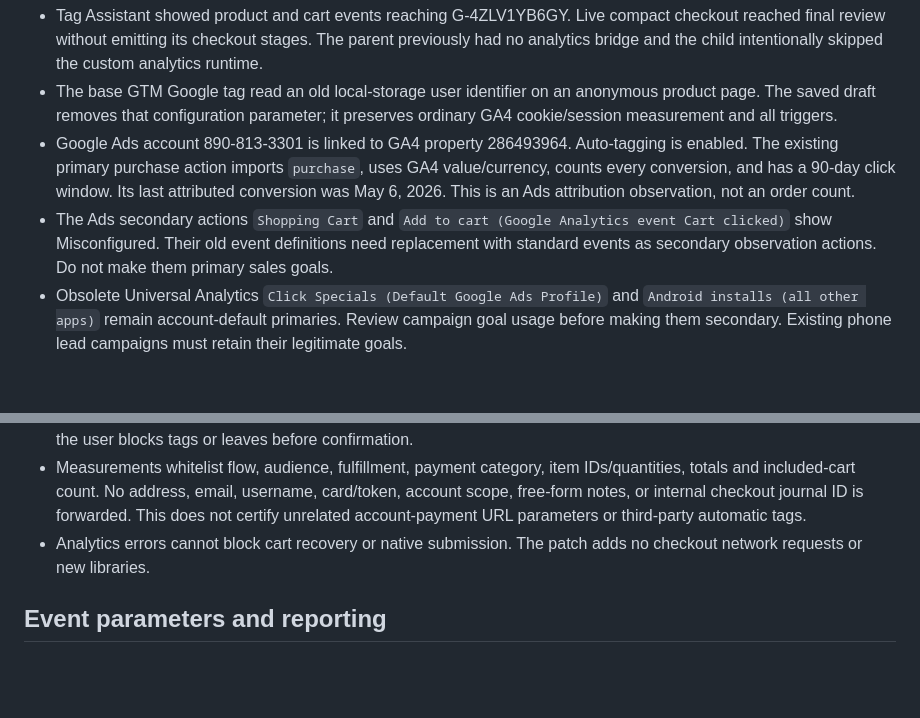
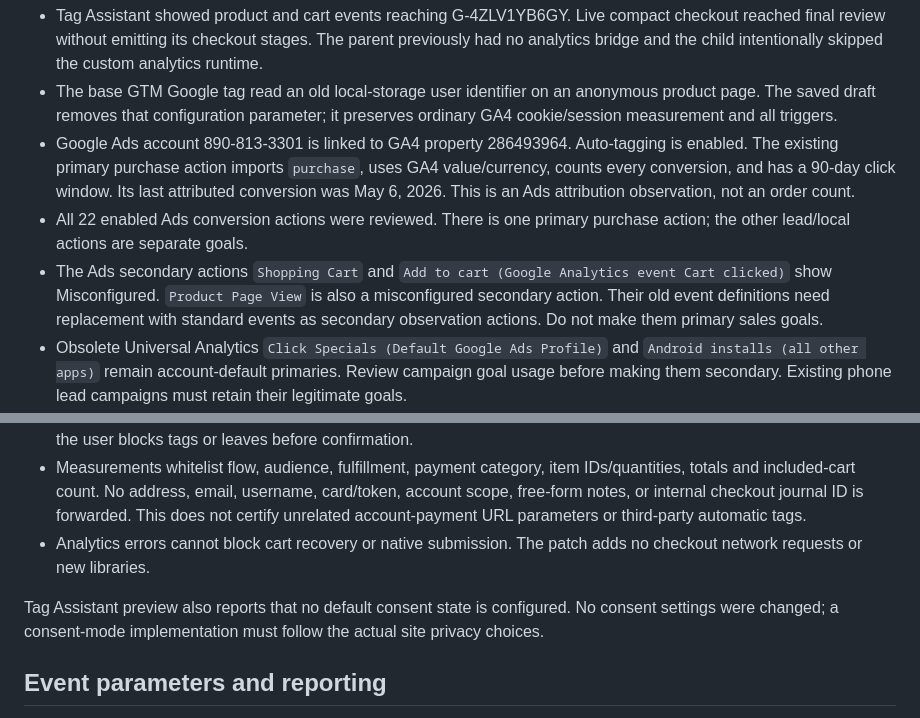
Before and after one commit to ckunkel510/WL.github.io, a Markdown page: docs/checkout-measurement-audit.md, 2 parts joined by grey strips. Rendered like a GitHub page; blank space fills up the shorter version.

Commit message:
Complete Ads goal inventory and consent audit notes

```diff
--- a/docs/checkout-measurement-audit.md
+++ b/docs/checkout-measurement-audit.md
@@ -11,7 +11,8 @@ Status: runtime patch prepared for release approval. GTM has one saved, unpublis
 - Tag Assistant showed product and cart events reaching G-4ZLV1YB6GY. Live compact checkout reached final review without emitting its checkout stages. The parent previously had no analytics bridge and the child intentionally skipped the custom analytics runtime.
 - The base GTM Google tag read an old local-storage user identifier on an anonymous product page. The saved draft removes that configuration parameter; it preserves ordinary GA4 cookie/session measurement and all triggers.
 - Google Ads account 890-813-3301 is linked to GA4 property 286493964. Auto-tagging is enabled. The existing primary purchase action imports `purchase`, uses GA4 value/currency, counts every conversion, and has a 90-day click window. Its last attributed conversion was May 6, 2026. This is an Ads attribution observation, not an order count.
-- The Ads secondary actions `Shopping Cart` and `Add to cart (Google Analytics event Cart clicked)` show Misconfigured. Their old event definitions need replacement with standard events as secondary observation actions. Do not make them primary sales goals.
+- All 22 enabled Ads conversion actions were reviewed. There is one primary purchase action; the other lead/local actions are separate goals.
+- The Ads secondary actions `Shopping Cart` and `Add to cart (Google Analytics event Cart clicked)` show Misconfigured. `Product Page View` is also a misconfigured secondary action. Their old event definitions need replacement with standard events as secondary observation actions. Do not make them primary sales goals.
 - Obsolete Universal Analytics `Click Specials (Default Google Ads Profile)` and `Android installs (all other apps)` remain account-default primaries. Review campaign goal usage before making them secondary. Existing phone lead campaigns must retain their legitimate goals.
 - Account URL suffix is populated with Google ValueTrack UTMs; it is not a literal broken template. Landing-page reports also showed duplicate UTM keys. Review the campaign/product final URLs before removing either source. No URLs, budgets, bids, campaign goals or Ads conversion settings were changed.
 - Combined Google tag destinations include the main website, WebTrack, and Ads. Domain configuration currently has no explicit conditions. Default cookie settings can cover these related subdomains; the empty list alone does not prove lost attribution. The combined tag has a placement warning, while the WebTrack GTM container reports Good quality. Native/Wix tag placement remains a separate follow-up.
@@ -26,6 +27,8 @@ Status: runtime patch prepared for release approval. GTM has one saved, unpublis
 - Transaction IDs are deduplicated in memory and session/local storage, including confirmation reloads. GA4 receives the transaction ID as its server-side deduplication key. Browser-side measurement cannot guarantee delivery when the user blocks tags or leaves before confirmation.
 - Measurements whitelist flow, audience, fulfillment, payment category, item IDs/quantities, totals and included-cart count. No address, email, username, card/token, account scope, free-form notes, or internal checkout journal ID is forwarded. This does not certify unrelated account-payment URL parameters or third-party automatic tags.
 - Analytics errors cannot block cart recovery or native submission. The patch adds no checkout network requests or new libraries.
+
+Tag Assistant preview also reports that no default consent state is configured. No consent settings were changed; a consent-mode implementation must follow the actual site privacy choices.
 
 ## Event parameters and reporting
 
```
